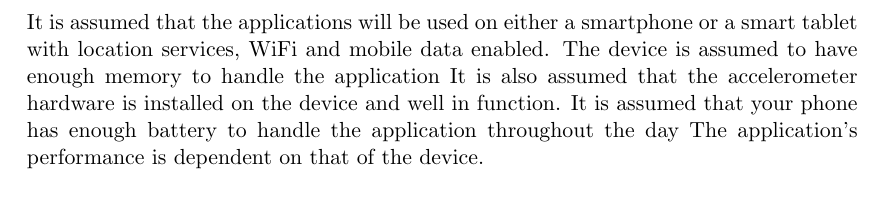
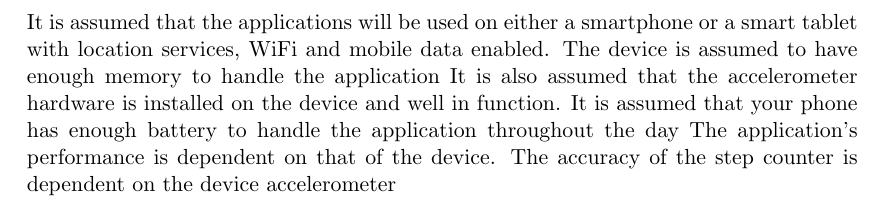
Before and after one commit to FredJEhlers/khaki, a LaTeX document (Documentation/Requirements.tex): part of page 4 of 4, cut so that both start at the same text. Compiled offline with pdfLaTeX.

Commit message:
Update assumptions

```diff
--- a/Documentation/Requirements.tex
+++ b/Documentation/Requirements.tex
@@ -59,6 +59,7 @@
 		It is also assumed that the accelerometer hardware is installed on the device and well in function.
 		It is assumed that your phone has enough battery to handle the application throughout the day
 		The application’s performance is dependent on that of the device.
+		The accuracy of the step counter is dependent on the device accelerometer
 
 
 
```
